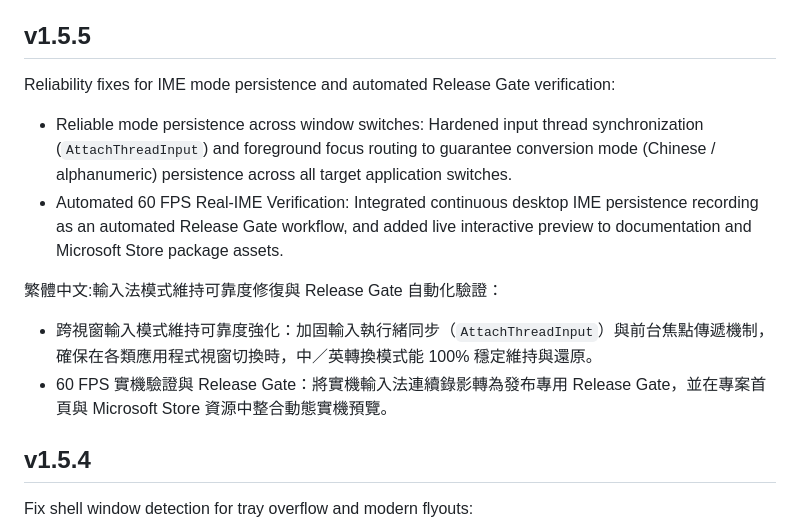
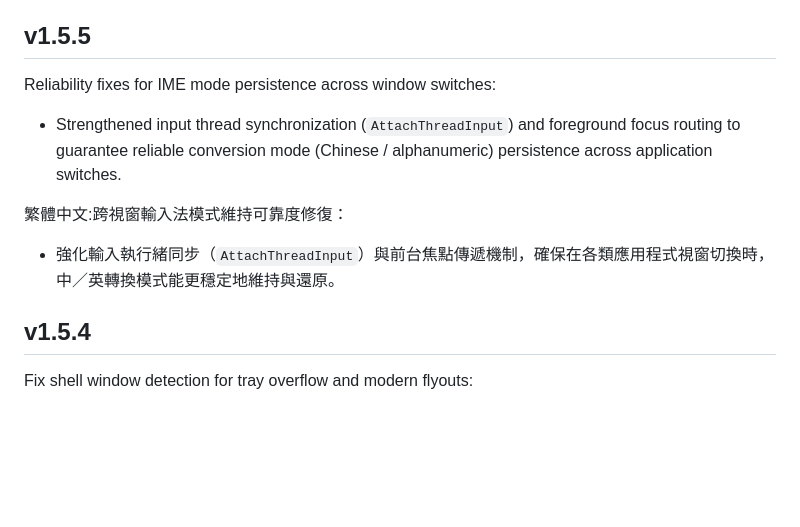
Before and after one commit to mangokingTW/ImeModePersistence, a Markdown page: CHANGELOG.md, the part around the change. GitHub-like rendering; blank space fills up the shorter version.

Commit message:
docs(changelog): refine v1.5.5 notes to focus on user-facing persistence reliability improvements

```diff
--- a/CHANGELOG.md
+++ b/CHANGELOG.md
@@ -9,15 +9,13 @@ tag has no section here, the workflow falls back to auto-generated notes.
 
 ## v1.5.5
 
-Reliability fixes for IME mode persistence and automated Release Gate verification:
+Reliability fixes for IME mode persistence across window switches:
 
-- Reliable mode persistence across window switches: Hardened input thread synchronization (`AttachThreadInput`) and foreground focus routing to guarantee conversion mode (Chinese / alphanumeric) persistence across all target application switches.
-- Automated 60 FPS Real-IME Verification: Integrated continuous desktop IME persistence recording as an automated Release Gate workflow, and added live interactive preview to documentation and Microsoft Store package assets.
+- Strengthened input thread synchronization (`AttachThreadInput`) and foreground focus routing to guarantee reliable conversion mode (Chinese / alphanumeric) persistence across application switches.
 
-繁體中文:輸入法模式維持可靠度修復與 Release Gate 自動化驗證：
+繁體中文:跨視窗輸入法模式維持可靠度修復：
 
-- 跨視窗輸入模式維持可靠度強化：加固輸入執行緒同步（`AttachThreadInput`）與前台焦點傳遞機制，確保在各類應用程式視窗切換時，中／英轉換模式能 100% 穩定維持與還原。
-- 60 FPS 實機驗證與 Release Gate：將實機輸入法連續錄影轉為發布專用 Release Gate，並在專案首頁與 Microsoft Store 資源中整合動態實機預覽。
+- 強化輸入執行緒同步（`AttachThreadInput`）與前台焦點傳遞機制，確保在各類應用程式視窗切換時，中／英轉換模式能更穩定地維持與還原。
 
 ## v1.5.4
 
```
